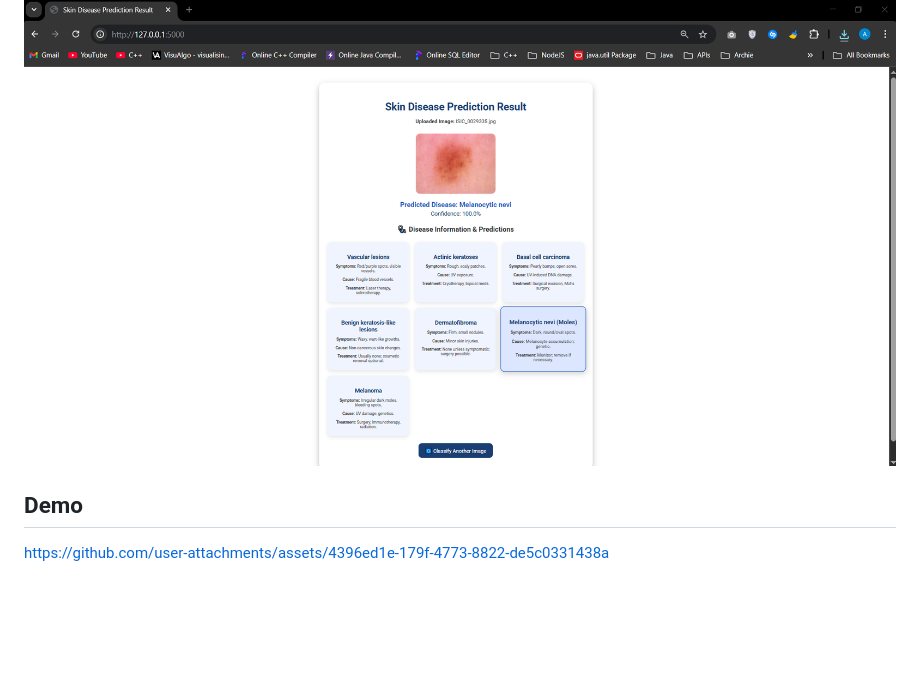
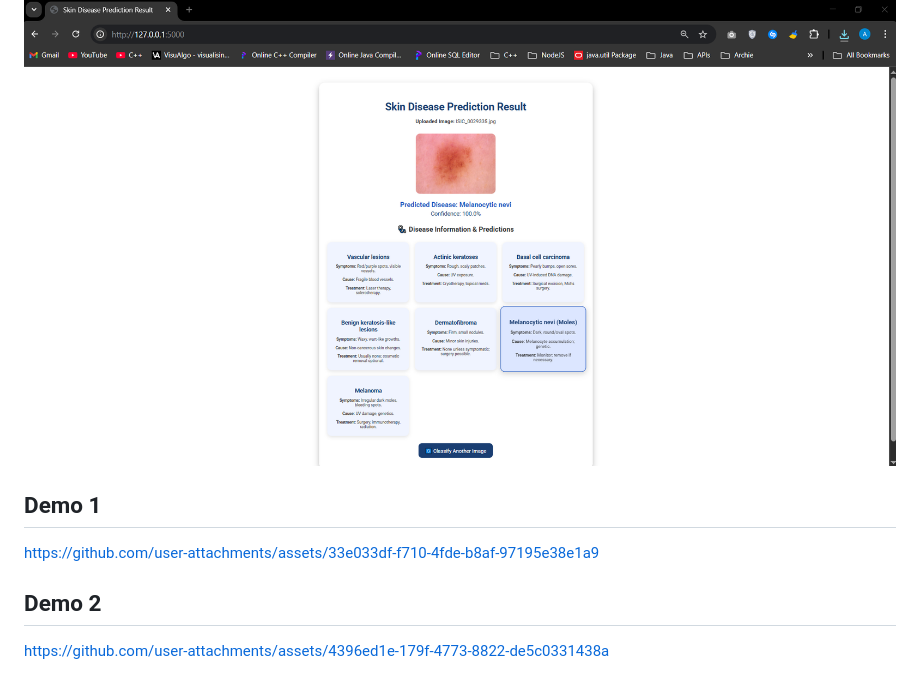
Before and after one commit to AmreetNanda/Skin-Cancer-Classification, a Markdown page: README.md, the part around the change. Drawn GitHub-style; blank space fills up the shorter version.

```diff
--- a/README.md
+++ b/README.md
@@ -151,6 +151,8 @@ Open: 👉 http://localhost:8501
 ##### Form
 ![App Screenshot](https://github.com/AmreetNanda/Skin-Cancer-Classification/blob/main/Skin_Cancer_Classification_1.png)
 
+## Demo 1
+https://github.com/user-attachments/assets/33e033df-f710-4fde-b8af-97195e38e1a9
 
-## Demo
+## Demo 2
 https://github.com/user-attachments/assets/4396ed1e-179f-4773-8822-de5c0331438a
```
